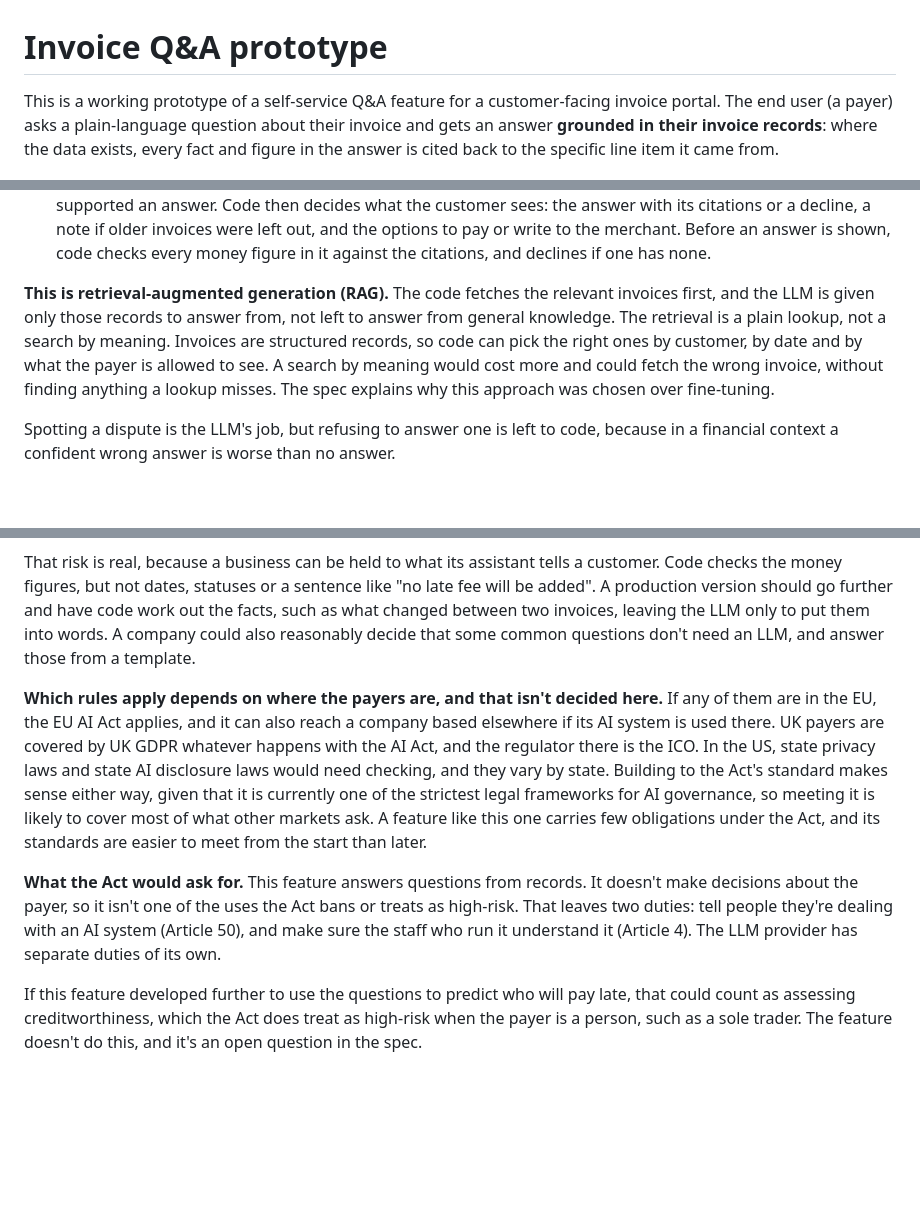
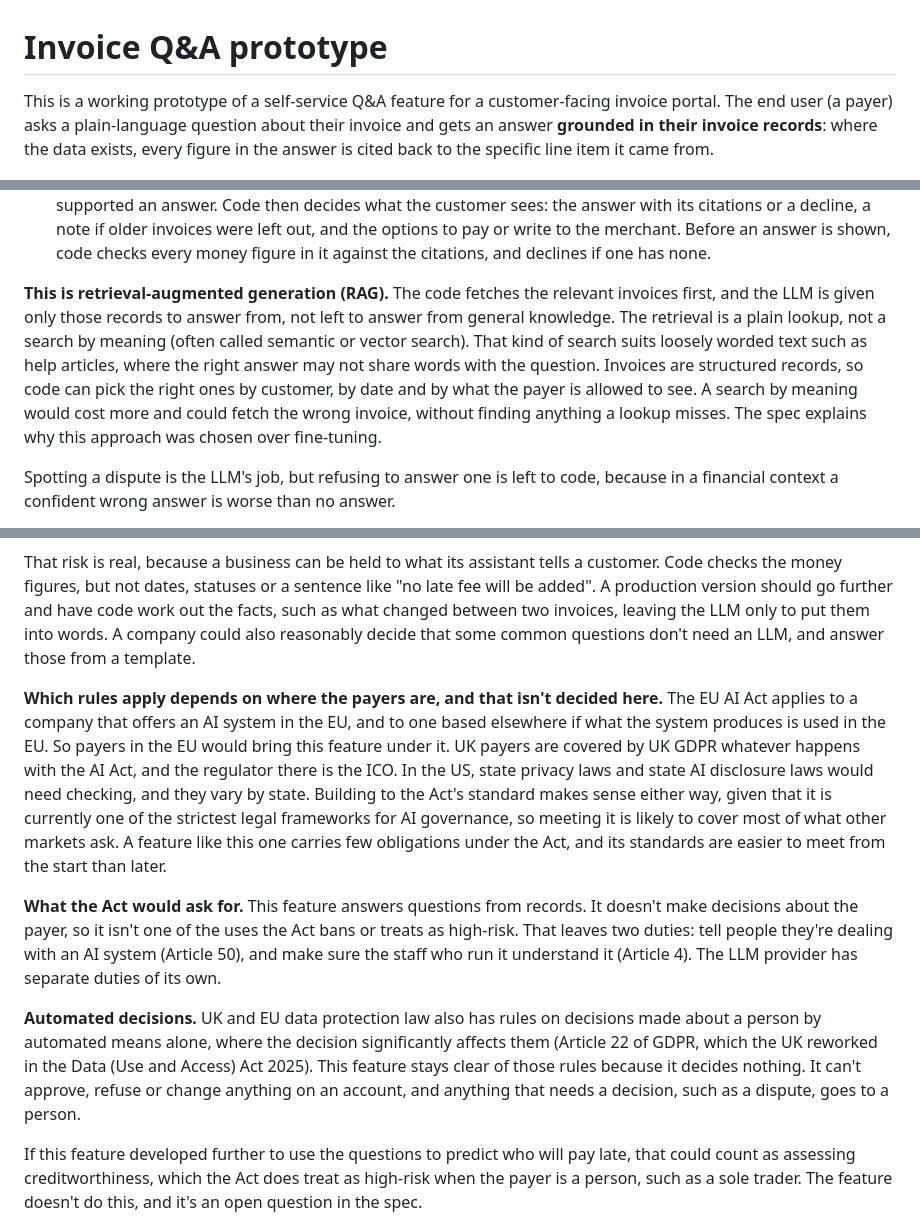
Before and after one commit to J-Hunniford/invoice-qa-prototype, a Markdown page: README.md, 3 parts joined by grey strips. Drawn GitHub-style; blank space fills up the shorter version.

Commit message:
Sharpen the legal points in the governance section

```diff
--- a/README.md
+++ b/README.md
@@ -1,6 +1,6 @@
 # Invoice Q&A prototype
 
-This is a working prototype of a self-service Q&A feature for a customer-facing invoice portal. The end user (a payer) asks a plain-language question about their invoice and gets an answer **grounded in their invoice records**: where the data exists, every fact and figure in the answer is cited back to the specific line item it came from.
+This is a working prototype of a self-service Q&A feature for a customer-facing invoice portal. The end user (a payer) asks a plain-language question about their invoice and gets an answer **grounded in their invoice records**: where the data exists, every figure in the answer is cited back to the specific line item it came from.
 
 <img src="docs/answer-with-citations.png" width="600" alt="The prototype explaining why unpaid invoice INV-1071 costs more than the one before it, citing each figure to its invoice line, with the option to pay underneath">
 
@@ -82,7 +82,7 @@ An LLM is used twice, for two different jobs, and ordinary code does everything
 - **Classifying the question.** The LLM returns a label, such as "dispute" or "factual", plus any invoice numbers the question names. It doesn't answer. Code then acts on the label. Disputes, contact requests, cross-merchant questions, messages that don't ask anything, and questions naming an invoice that wasn't retrieved are all settled in code, so they never reach the answering call.
 - **Writing the answer.** The LLM works only from the invoices the code retrieved, and says whether they supported an answer. Code then decides what the customer sees: the answer with its citations or a decline, a note if older invoices were left out, and the options to pay or write to the merchant. Before an answer is shown, code checks every money figure in it against the citations, and declines if one has none.
 
-**This is retrieval-augmented generation (RAG).** The code fetches the relevant invoices first, and the LLM is given only those records to answer from, not left to answer from general knowledge. The retrieval is a plain lookup, not a search by meaning. Invoices are structured records, so code can pick the right ones by customer, by date and by what the payer is allowed to see. A search by meaning would cost more and could fetch the wrong invoice, without finding anything a lookup misses. The spec explains why this approach was chosen over fine-tuning.
+**This is retrieval-augmented generation (RAG).** The code fetches the relevant invoices first, and the LLM is given only those records to answer from, not left to answer from general knowledge. The retrieval is a plain lookup, not a search by meaning (often called semantic or vector search). That kind of search suits loosely worded text such as help articles, where the right answer may not share words with the question. Invoices are structured records, so code can pick the right ones by customer, by date and by what the payer is allowed to see. A search by meaning would cost more and could fetch the wrong invoice, without finding anything a lookup misses. The spec explains why this approach was chosen over fine-tuning.
 
 Spotting a dispute is the LLM's job, but refusing to answer one is left to code, because in a financial context a confident wrong answer is worse than no answer.
 
@@ -223,9 +223,11 @@ This feature puts an LLM between a business and the people who owe it money, so
 
 That risk is real, because a business can be held to what its assistant tells a customer. Code checks the money figures, but not dates, statuses or a sentence like "no late fee will be added". A production version should go further and have code work out the facts, such as what changed between two invoices, leaving the LLM only to put them into words. A company could also reasonably decide that some common questions don't need an LLM, and answer those from a template.
 
-**Which rules apply depends on where the payers are, and that isn't decided here.** If any of them are in the EU, the EU AI Act applies, and it can also reach a company based elsewhere if its AI system is used there. UK payers are covered by UK GDPR whatever happens with the AI Act, and the regulator there is the ICO. In the US, state privacy laws and state AI disclosure laws would need checking, and they vary by state. Building to the Act's standard makes sense either way, given that it is currently one of the strictest legal frameworks for AI governance, so meeting it is likely to cover most of what other markets ask. A feature like this one carries few obligations under the Act, and its standards are easier to meet from the start than later.
+**Which rules apply depends on where the payers are, and that isn't decided here.** The EU AI Act applies to a company that offers an AI system in the EU, and to one based elsewhere if what the system produces is used in the EU. So payers in the EU would bring this feature under it. UK payers are covered by UK GDPR whatever happens with the AI Act, and the regulator there is the ICO. In the US, state privacy laws and state AI disclosure laws would need checking, and they vary by state. Building to the Act's standard makes sense either way, given that it is currently one of the strictest legal frameworks for AI governance, so meeting it is likely to cover most of what other markets ask. A feature like this one carries few obligations under the Act, and its standards are easier to meet from the start than later.
 
 **What the Act would ask for.** This feature answers questions from records. It doesn't make decisions about the payer, so it isn't one of the uses the Act bans or treats as high-risk. That leaves two duties: tell people they're dealing with an AI system (Article 50), and make sure the staff who run it understand it (Article 4). The LLM provider has separate duties of its own.
+
+**Automated decisions.** UK and EU data protection law also has rules on decisions made about a person by automated means alone, where the decision significantly affects them (Article 22 of GDPR, which the UK reworked in the Data (Use and Access) Act 2025). This feature stays clear of those rules because it decides nothing. It can't approve, refuse or change anything on an account, and anything that needs a decision, such as a dispute, goes to a person.
 
 If this feature developed further to use the questions to predict who will pay late, that could count as assessing creditworthiness, which the Act does treat as high-risk when the payer is a person, such as a sole trader. The feature doesn't do this, and it's an open question in the spec.
 
```
Also changed, not shown: other parts of README.md (+2 -2 lines).
